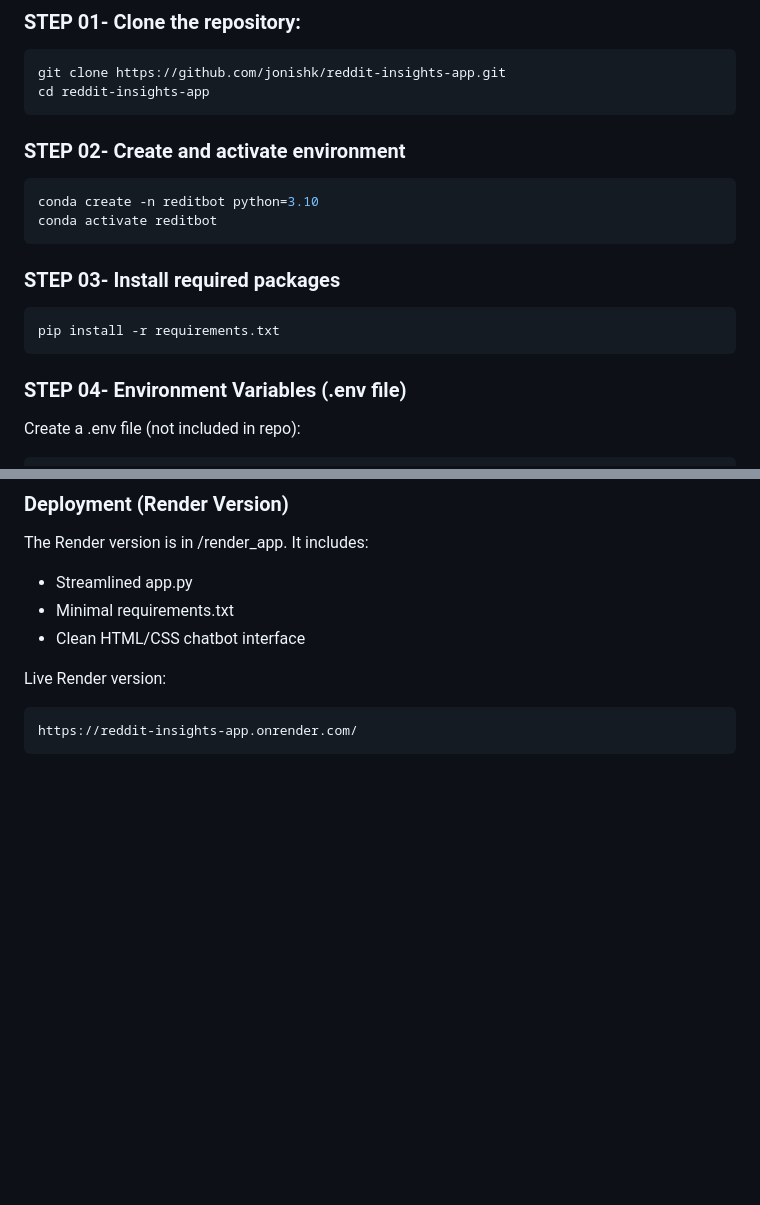
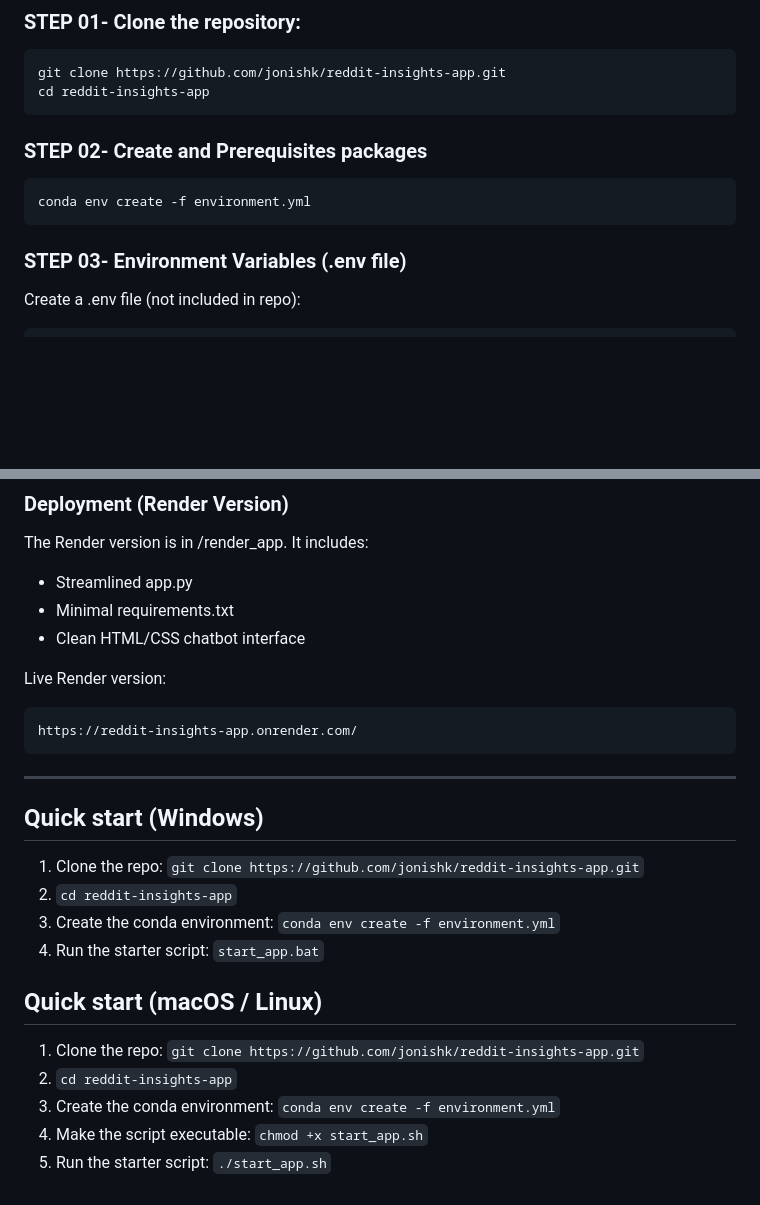
Before and after one commit to jonishk/reddit-insights-app, a Markdown page: README.md, 2 parts joined by grey strips. Rendered like a GitHub page; blank space fills up the shorter version.

`````diff
--- a/README.md
+++ b/README.md
@@ -79,19 +79,11 @@ project/
 git clone https://github.com/jonishk/reddit-insights-app.git
 cd reddit-insights-app
 ```
-
-### STEP 02- Create and activate environment
-
+### STEP 02- Create and Prerequisites packages
 ```bash
-conda create -n reditbot python=3.10
-conda activate reditbot
-````
-
-### STEP 03- Install required packages
-```bash
-pip install -r requirements.txt
+conda env create -f environment.yml
 ```
-### STEP 04- Environment Variables (.env file)
+### STEP 03- Environment Variables (.env file)
 Create a .env file (not included in repo):
 ```bash
 OPENAI_API_KEY=your_key_here
@@ -146,3 +138,18 @@ Live Render version:
 ```bash
 https://reddit-insights-app.onrender.com/
 ```
+----------------------------------------------------------------------------------------------------
+## Quick start (Windows)
+
+1. Clone the repo: `git clone https://github.com/jonishk/reddit-insights-app.git`
+2. `cd reddit-insights-app`
+3. Create the conda environment: `conda env create -f environment.yml`
+4. Run the starter script: `start_app.bat`
+
+## Quick start (macOS / Linux)
+
+1. Clone the repo: `git clone https://github.com/jonishk/reddit-insights-app.git`
+2. `cd reddit-insights-app`
+3. Create the conda environment: `conda env create -f environment.yml`
+4. Make the script executable: `chmod +x start_app.sh`
+5. Run the starter script: `./start_app.sh`
`````
